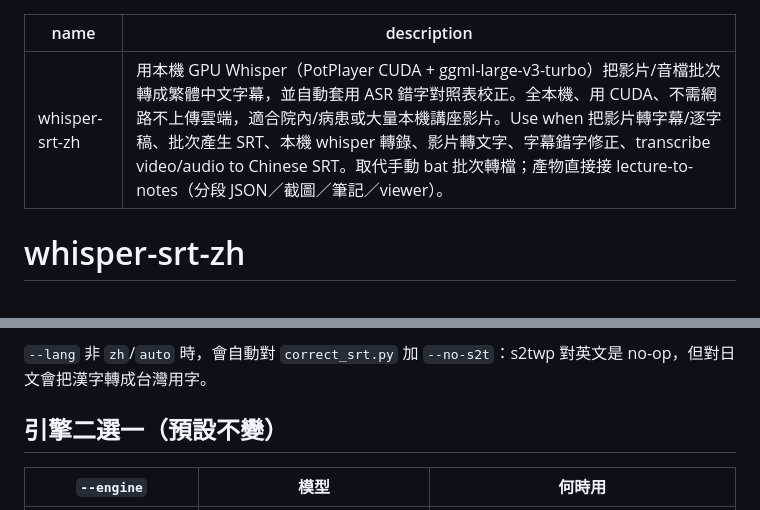
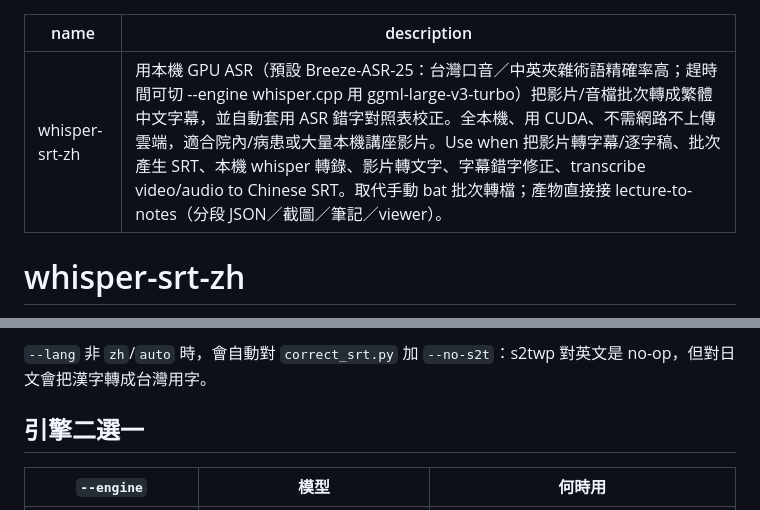
Before and after one commit to jieyu166/rad-workflow, a Markdown page: skills/whisper-srt-zh/SKILL.md, 2 parts joined by grey strips. Drawn GitHub-style.

Commit message:
docs(whisper-srt-zh): fix the mangled model path, stale heading and stale description
The requirements-table path had lost a backslash to an escape (whisper-modelsreeze),
the engine section still said the default was unchanged, and the frontmatter
description still advertised turbo as the engine -- which is what the skill picker
reads when deciding to load this skill.

```diff
--- a/skills/whisper-srt-zh/SKILL.md
+++ b/skills/whisper-srt-zh/SKILL.md
@@ -1,6 +1,6 @@
 ---
 name: whisper-srt-zh
-description: 用本機 GPU Whisper（PotPlayer CUDA + ggml-large-v3-turbo）把影片/音檔批次轉成繁體中文字幕，並自動套用 ASR 錯字對照表校正。全本機、用 CUDA、不需網路不上傳雲端，適合院內/病患或大量本機講座影片。Use when 把影片轉字幕/逐字稿、批次產生 SRT、本機 whisper 轉錄、影片轉文字、字幕錯字修正、transcribe video/audio to Chinese SRT。取代手動 bat 批次轉檔；產物直接接 lecture-to-notes（分段 JSON／截圖／筆記／viewer）。
+description: 用本機 GPU ASR（預設 Breeze-ASR-25：台灣口音／中英夾雜術語精確率高；趕時間可切 --engine whisper.cpp 用 ggml-large-v3-turbo）把影片/音檔批次轉成繁體中文字幕，並自動套用 ASR 錯字對照表校正。全本機、用 CUDA、不需網路不上傳雲端，適合院內/病患或大量本機講座影片。Use when 把影片轉字幕/逐字稿、批次產生 SRT、本機 whisper 轉錄、影片轉文字、字幕錯字修正、transcribe video/audio to Chinese SRT。取代手動 bat 批次轉檔；產物直接接 lecture-to-notes（分段 JSON／截圖／筆記／viewer）。
 ---
 
 # whisper-srt-zh
@@ -53,7 +53,7 @@ JSON 與 V4 筆記才會發現。多問一句遠比事後重跑整條管線便
 `--lang` 非 `zh`/`auto` 時，會自動對 `correct_srt.py` 加 `--no-s2t`：s2twp 對英文是
 no-op，但對日文會把漢字轉成台灣用字。
 
-## 引擎二選一（預設不變）
+## 引擎二選一
 
 | `--engine` | 模型 | 何時用 |
 |---|---|---|
```
Also changed, not shown: other parts of skills/whisper-srt-zh/SKILL.md (+1 -1 lines).
